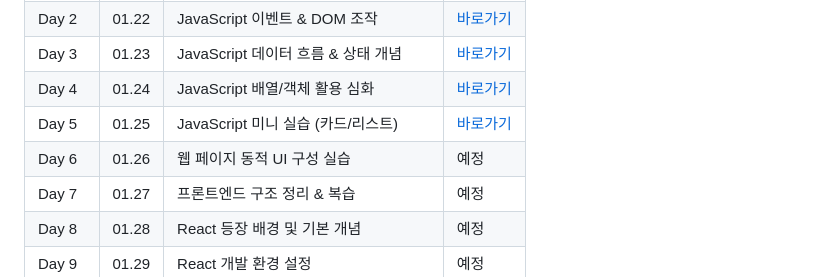
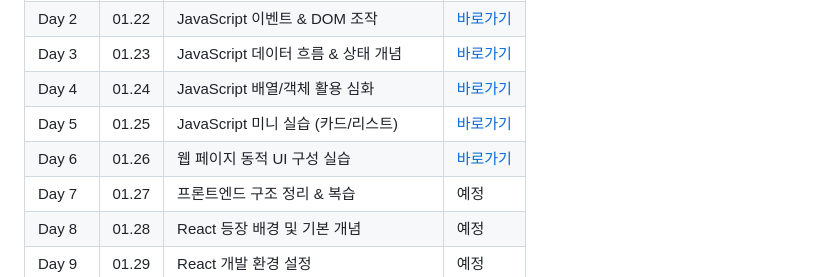
Before and after one commit to Uhsoo02/Front_Study, a Markdown page: README.md, the part around the change. Rendered like a GitHub page.

Commit message:
Update link for Day 6 in README

```diff
--- a/README.md
+++ b/README.md
@@ -56,7 +56,7 @@ React 컴포넌트 구조와 API 연동까지 단계적으로 학습한다.
 | Day 3 | 01.23 | JavaScript 데이터 흐름 & 상태 개념 | [바로가기](./day3) |
 | Day 4 | 01.24 | JavaScript 배열/객체 활용 심화 | [바로가기](./day4) |
 | Day 5 | 01.25 | JavaScript 미니 실습 (카드/리스트) | [바로가기](./day5) |
-| Day 6 | 01.26 | 웹 페이지 동적 UI 구성 실습 | 예정 |
+| Day 6 | 01.26 | 웹 페이지 동적 UI 구성 실습 | [바로가기](./day6) |
 | Day 7 | 01.27 | 프론트엔드 구조 정리 & 복습 | 예정 |
 | Day 8 | 01.28 | React 등장 배경 및 기본 개념 | 예정 |
 | Day 9 | 01.29 | React 개발 환경 설정 | 예정 |
```
